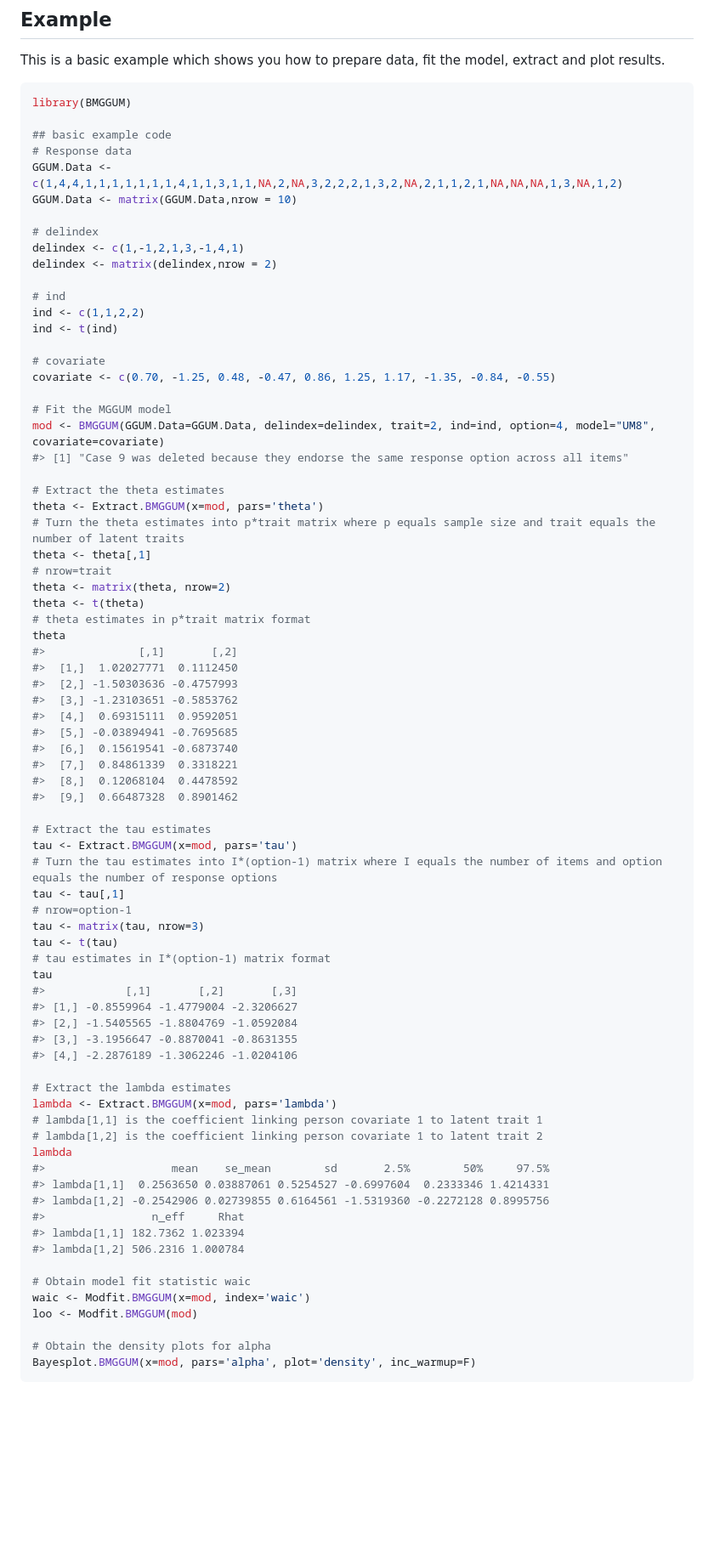
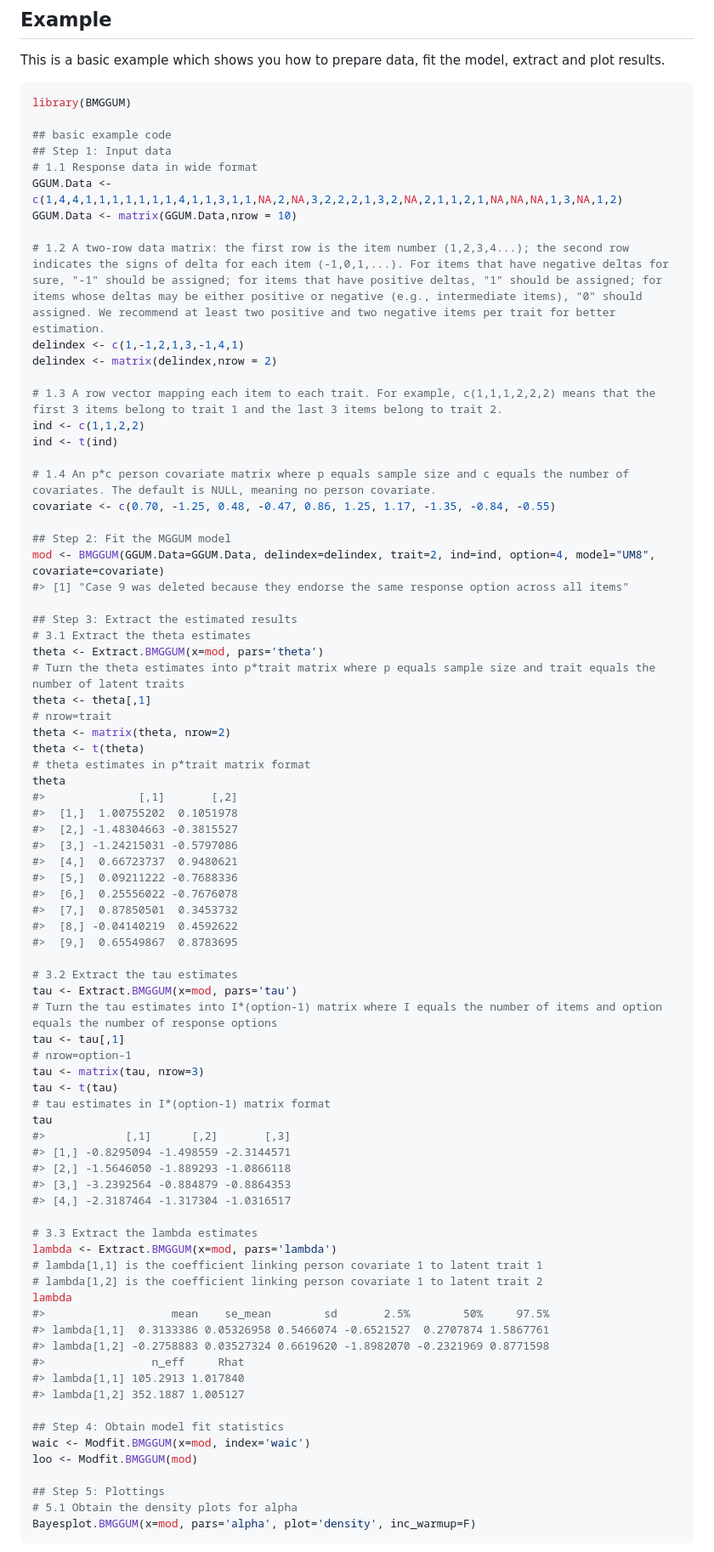
Before and after one commit to Naidantu/bmggum, a Markdown page: README.md, the part around one of its changes. Shown at 85% size. Rendered like a GitHub page; blank space fills up the shorter version.

````diff
--- a/README.md
+++ b/README.md
@@ -47,26 +47,28 @@ model, extract and plot results.
 library(BMGGUM)
 
 ## basic example code
-# Response data
+## Step 1: Input data
+# 1.1 Response data in wide format
 GGUM.Data <- c(1,4,4,1,1,1,1,1,1,1,4,1,1,3,1,1,NA,2,NA,3,2,2,2,1,3,2,NA,2,1,1,2,1,NA,NA,NA,1,3,NA,1,2)
 GGUM.Data <- matrix(GGUM.Data,nrow = 10)
 
-# delindex
+# 1.2 A two-row data matrix: the first row is the item number (1,2,3,4...); the second row indicates the signs of delta for each item (-1,0,1,...). For items that have negative deltas for sure, "-1" should be assigned; for items that have positive deltas, "1" should be assigned; for items whose deltas may be either positive or negative (e.g., intermediate items), "0" should assigned. We recommend at least two positive and two negative items per trait for better estimation.
 delindex <- c(1,-1,2,1,3,-1,4,1)
 delindex <- matrix(delindex,nrow = 2)
 
-# ind
+# 1.3 A row vector mapping each item to each trait. For example, c(1,1,1,2,2,2) means that the first 3 items belong to trait 1 and the last 3 items belong to trait 2.
 ind <- c(1,1,2,2)
 ind <- t(ind)
 
-# covariate
+# 1.4 An p*c person covariate matrix where p equals sample size and c equals the number of covariates. The default is NULL, meaning no person covariate.
 covariate <- c(0.70, -1.25, 0.48, -0.47, 0.86, 1.25, 1.17, -1.35, -0.84, -0.55)
 
-# Fit the MGGUM model
+## Step 2: Fit the MGGUM model
 mod <- BMGGUM(GGUM.Data=GGUM.Data, delindex=delindex, trait=2, ind=ind, option=4, model="UM8", covariate=covariate)
 #> [1] "Case 9 was deleted because they endorse the same response option across all items"
 
-# Extract the theta estimates
+## Step 3: Extract the estimated results
+# 3.1 Extract the theta estimates
 theta <- Extract.BMGGUM(x=mod, pars='theta')
 # Turn the theta estimates into p*trait matrix where p equals sample size and trait equals the number of latent traits
 theta <- theta[,1]
@@ -76,17 +78,17 @@ theta <- t(theta)
 # theta estimates in p*trait matrix format
 theta
 #>              [,1]       [,2]
-#>  [1,]  1.02027771  0.1112450
-#>  [2,] -1.50303636 -0.4757993
-#>  [3,] -1.23103651 -0.5853762
-#>  [4,]  0.69315111  0.9592051
-#>  [5,] -0.03894941 -0.7695685
-#>  [6,]  0.15619541 -0.6873740
-#>  [7,]  0.84861339  0.3318221
-#>  [8,]  0.12068104  0.4478592
-#>  [9,]  0.66487328  0.8901462
+#>  [1,]  1.00755202  0.1051978
+#>  [2,] -1.48304663 -0.3815527
+#>  [3,] -1.24215031 -0.5797086
+#>  [4,]  0.66723737  0.9480621
+#>  [5,]  0.09211222 -0.7688336
+#>  [6,]  0.25556022 -0.7676078
+#>  [7,]  0.87850501  0.3453732
+#>  [8,] -0.04140219  0.4592622
+#>  [9,]  0.65549867  0.8783695
 
-# Extract the tau estimates
+# 3.2 Extract the tau estimates
 tau <- Extract.BMGGUM(x=mod, pars='tau')
 # Turn the tau estimates into I*(option-1) matrix where I equals the number of items and option equals the number of response options
 tau <- tau[,1]
@@ -95,29 +97,30 @@ tau <- matrix(tau, nrow=3)
 tau <- t(tau)
 # tau estimates in I*(option-1) matrix format
 tau
-#>            [,1]       [,2]       [,3]
-#> [1,] -0.8559964 -1.4779004 -2.3206627
-#> [2,] -1.5405565 -1.8804769 -1.0592084
-#> [3,] -3.1956647 -0.8870041 -0.8631355
-#> [4,] -2.2876189 -1.3062246 -1.0204106
+#>            [,1]      [,2]       [,3]
+#> [1,] -0.8295094 -1.498559 -2.3144571
+#> [2,] -1.5646050 -1.889293 -1.0866118
+#> [3,] -3.2392564 -0.884879 -0.8864353
+#> [4,] -2.3187464 -1.317304 -1.0316517
 
-# Extract the lambda estimates
+# 3.3 Extract the lambda estimates
 lambda <- Extract.BMGGUM(x=mod, pars='lambda')
 # lambda[1,1] is the coefficient linking person covariate 1 to latent trait 1
 # lambda[1,2] is the coefficient linking person covariate 1 to latent trait 2
 lambda
 #>                   mean    se_mean        sd       2.5%        50%     97.5%
-#> lambda[1,1]  0.2563650 0.03887061 0.5254527 -0.6997604  0.2333346 1.4214331
-#> lambda[1,2] -0.2542906 0.02739855 0.6164561 -1.5319360 -0.2272128 0.8995756
+#> lambda[1,1]  0.3133386 0.05326958 0.5466074 -0.6521527  0.2707874 1.5867761
+#> lambda[1,2] -0.2758883 0.03527324 0.6619620 -1.8982070 -0.2321969 0.8771598
 #>                n_eff     Rhat
-#> lambda[1,1] 182.7362 1.023394
-#> lambda[1,2] 506.2316 1.000784
+#> lambda[1,1] 105.2913 1.017840
+#> lambda[1,2] 352.1887 1.005127
 
-# Obtain model fit statistic waic
+## Step 4: Obtain model fit statistics
 waic <- Modfit.BMGGUM(x=mod, index='waic')
 loo <- Modfit.BMGGUM(mod)
 
-# Obtain the density plots for alpha
+## Step 5: Plottings
+# 5.1 Obtain the density plots for alpha
 Bayesplot.BMGGUM(x=mod, pars='alpha', plot='density', inc_warmup=F)
 ```
 
````
Also changed, not shown: other parts of README.md (+4 -3 lines), man/figures/README-example-1.png, man/figures/README-example-2.png, 1 other file.
